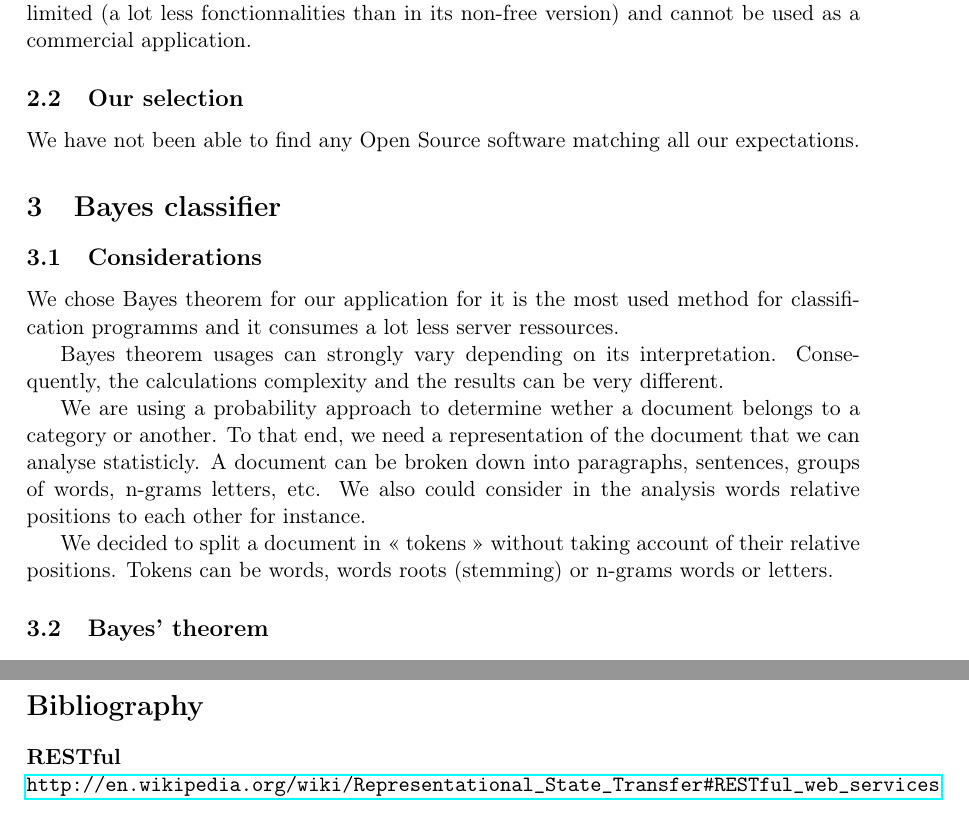
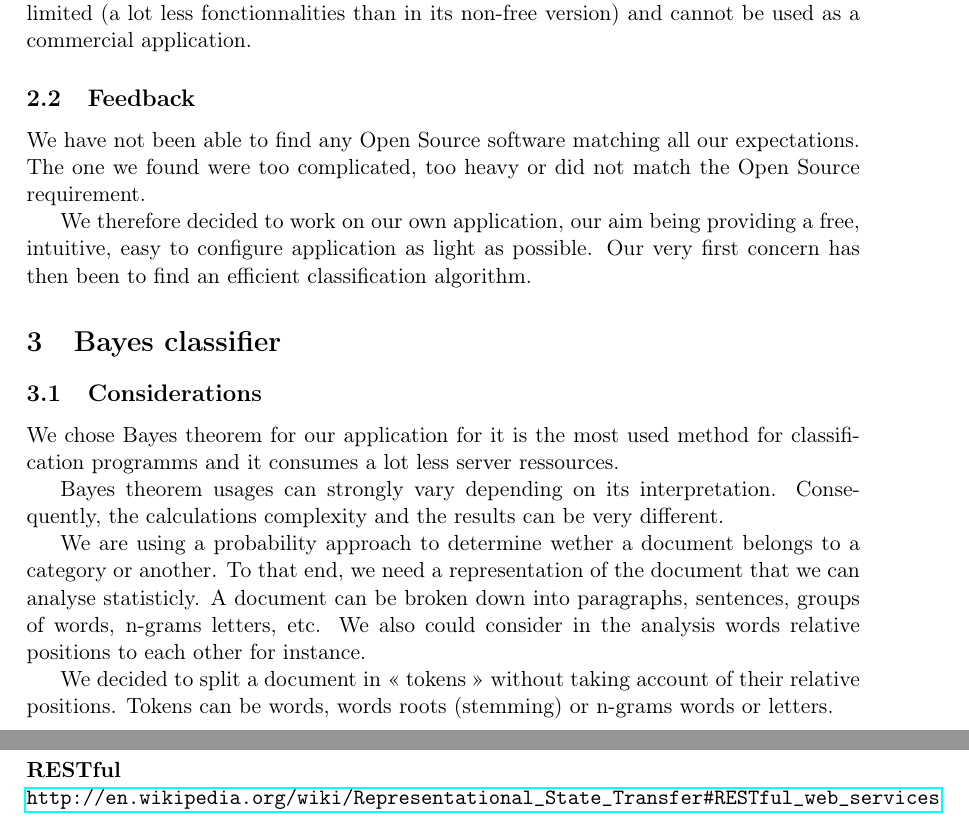
Before and after one commit to sortdc/report, a LaTeX document (report.tex): two parts of pages 4 and 9 of 9, joined at a grey line, cut so that both start at the same text. Compiled offline with pdfLaTeX.

Commit message:
Change: Our selection => Feedback & Add: contenu de Feedback

```diff
--- a/report.tex
+++ b/report.tex
@@ -114,10 +114,16 @@ The Open Source version of RapidMiner, called «~Community Edition~», is very
 limited (a lot less fonctionnalities than in its non-free version) and cannot
 be used as a commercial application.
 
-\subsection{Our selection}
+\subsection{Feedback}
 
 We have not been able to find any Open Source software matching all our
-expectations.
+expectations. The one we found were too complicated, too heavy or did not
+match the Open Source requirement.
+
+We therefore decided to work on our own application, our aim being providing
+a free, intuitive, easy to configure application as light as possible. Our
+very first concern has then been to find an efficient classification
+algorithm.
 
 
 \section{Bayes classifier}
```
